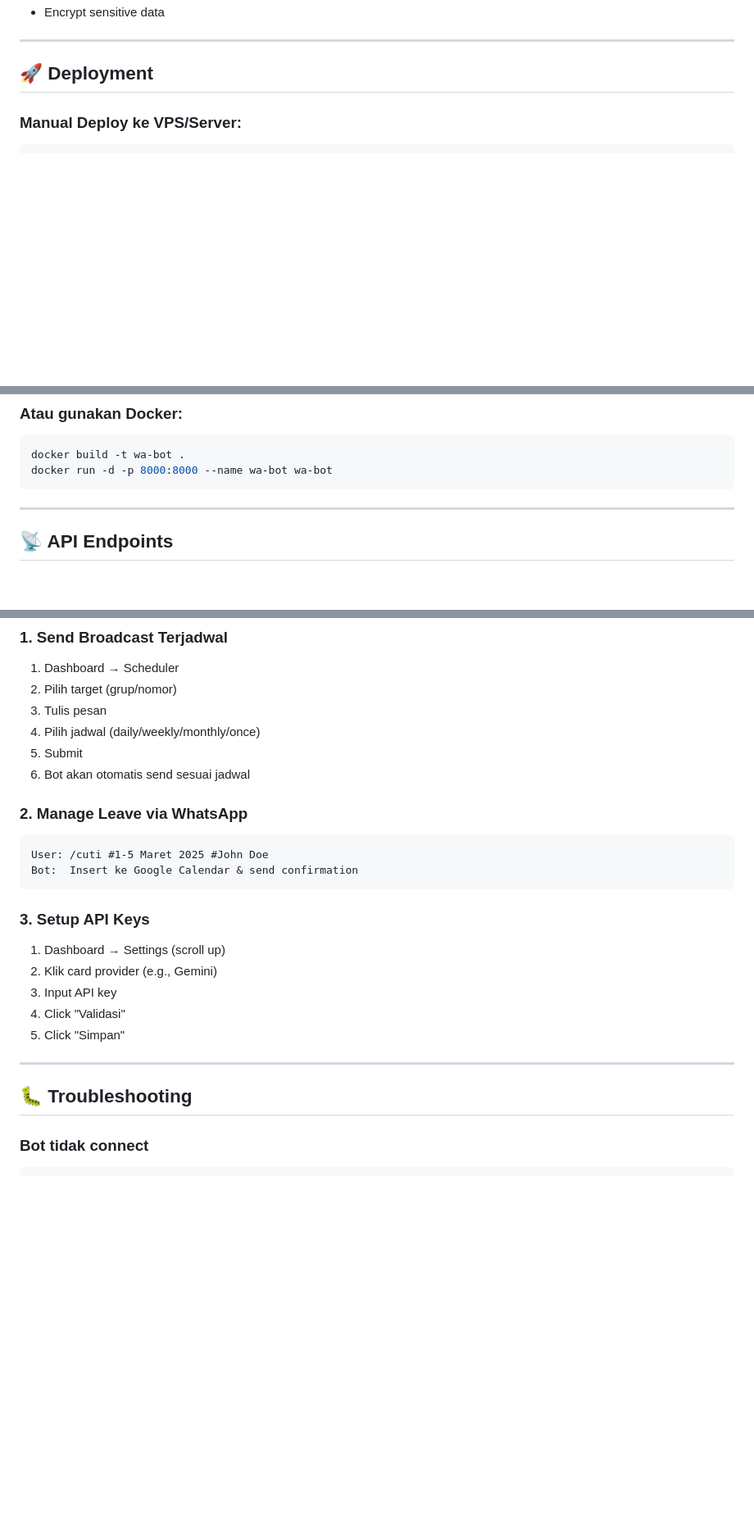
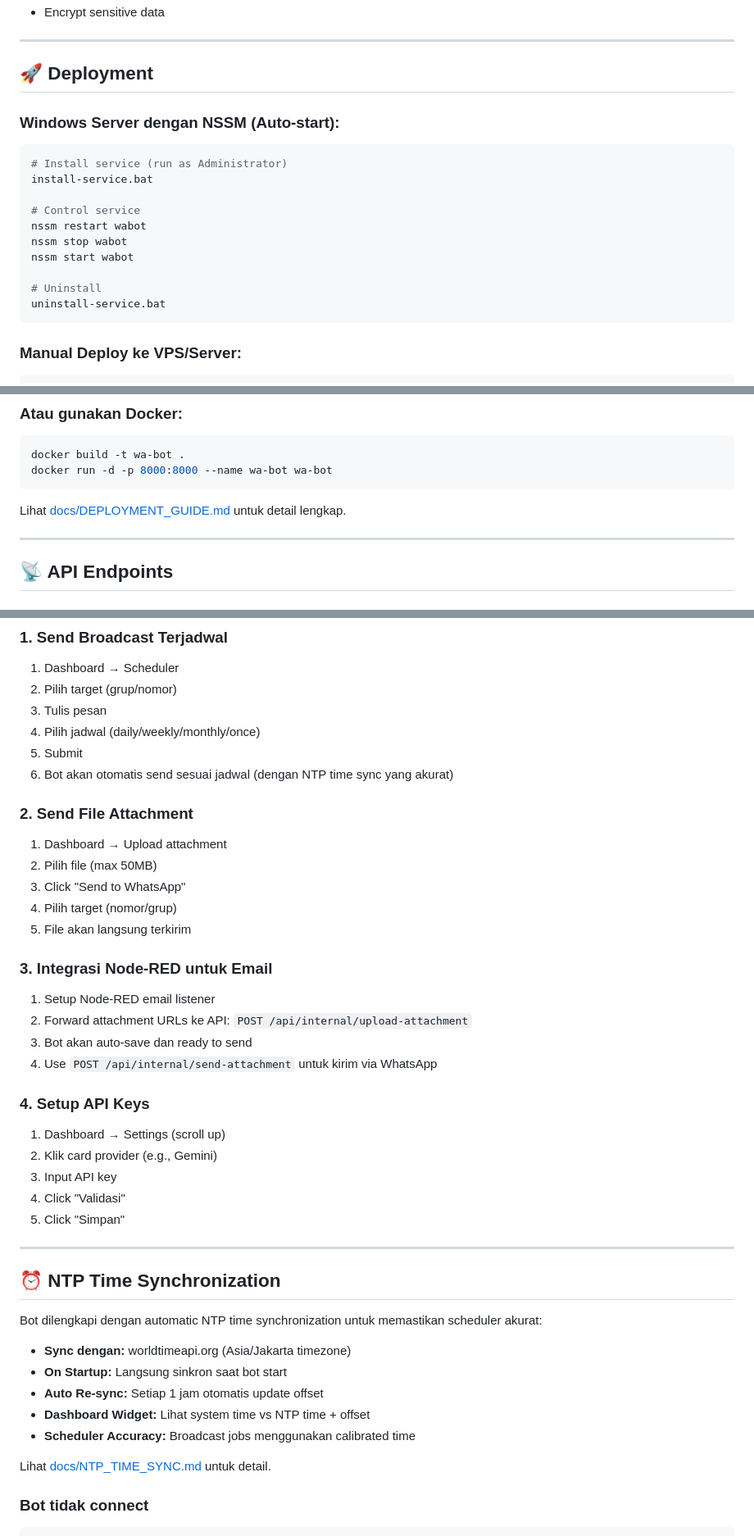
Before and after one commit to fastabiqhidayatulah/wa-bot-baileys, a Markdown page: README.md, 3 parts joined by grey strips. Shown at 82% size. Rendered like a GitHub page; blank space fills up the shorter version.

````diff
--- a/README.md
+++ b/README.md
@@ -166,6 +173,20 @@ wa-bot-baileys/
 ---
 
 ## 🚀 Deployment
+
+### Windows Server dengan NSSM (Auto-start):
+```bash
+# Install service (run as Administrator)
+install-service.bat
+
+# Control service
+nssm restart wabot
+nssm stop wabot
+nssm start wabot
+
+# Uninstall
+uninstall-service.bat
+```
 
 ### Manual Deploy ke VPS/Server:
 ```bash
@@ -190,6 +211,8 @@ docker build -t wa-bot .
 docker run -d -p 8000:8000 --name wa-bot wa-bot
 ```
 
+Lihat [docs/DEPLOYMENT_GUIDE.md](./docs/DEPLOYMENT_GUIDE.md) untuk detail lengkap.
+
 ---
 
 ## 📡 API Endpoints
@@ -222,15 +253,22 @@ docker run -d -p 8000:8000 --name wa-bot wa-bot
 3. Tulis pesan
 4. Pilih jadwal (daily/weekly/monthly/once)
 5. Submit
-6. Bot akan otomatis send sesuai jadwal
+6. Bot akan otomatis send sesuai jadwal (dengan NTP time sync yang akurat)
 
-### 2. Manage Leave via WhatsApp
-```
-User: /cuti #1-5 Maret 2025 #John Doe
-Bot:  Insert ke Google Calendar & send confirmation
-```
+### 2. Send File Attachment
+1. Dashboard → Upload attachment
+2. Pilih file (max 50MB)
+3. Click "Send to WhatsApp"
+4. Pilih target (nomor/grup)
+5. File akan langsung terkirim
 
-### 3. Setup API Keys
+### 3. Integrasi Node-RED untuk Email
+1. Setup Node-RED email listener
+2. Forward attachment URLs ke API: `POST /api/internal/upload-attachment`
+3. Bot akan auto-save dan ready to send
+4. Use `POST /api/internal/send-attachment` untuk kirim via WhatsApp
+
+### 4. Setup API Keys
 1. Dashboard → Settings (scroll up)
 2. Klik card provider (e.g., Gemini)
 3. Input API key
@@ -239,7 +277,17 @@ Bot:  Insert ke Google Calendar & send confirmation
 
 ---
 
-## 🐛 Troubleshooting
+## ⏰ NTP Time Synchronization
+
+Bot dilengkapi dengan automatic NTP time synchronization untuk memastikan scheduler akurat:
+
+- **Sync dengan:** worldtimeapi.org (Asia/Jakarta timezone)
+- **On Startup:** Langsung sinkron saat bot start
+- **Auto Re-sync:** Setiap 1 jam otomatis update offset
+- **Dashboard Widget:** Lihat system time vs NTP time + offset
+- **Scheduler Accuracy:** Broadcast jobs menggunakan calibrated time
+
+Lihat [docs/NTP_TIME_SYNC.md](./docs/NTP_TIME_SYNC.md) untuk detail.
 
 ### Bot tidak connect
 ```bash
````
Also changed, not shown: other parts of README.md (+49 -34 lines).
